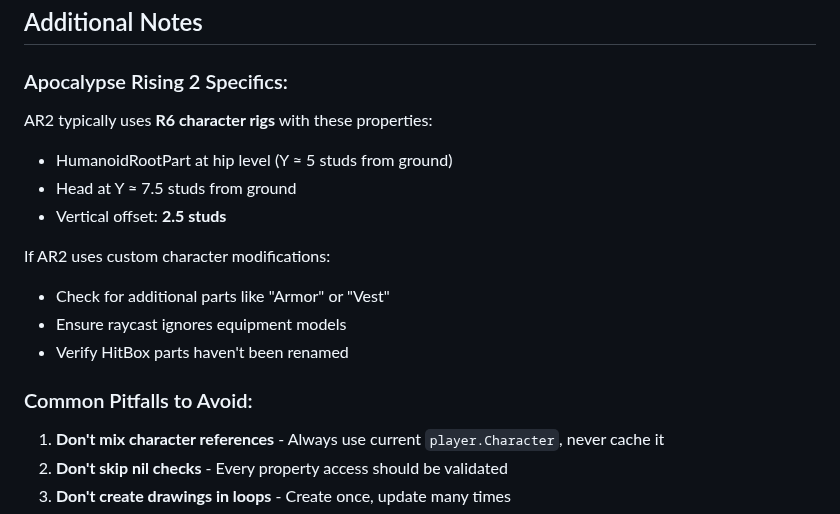
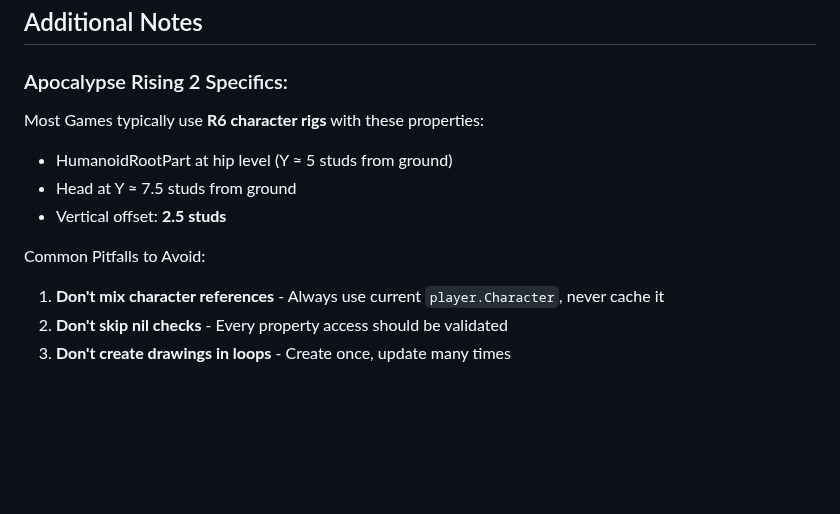
Before and after one commit to JakeHukari/Sp3arParvus, a Markdown page: Full_issue_analysis.md, the part around the change. Rendered like a GitHub page; blank space fills up the shorter version.

Commit message:
Update Full_issue_analysis.md
Signed-off-by: Jake <hukarijake@gmail.com>

```diff
--- a/Full_issue_analysis.md
+++ b/Full_issue_analysis.md
@@ -958,17 +958,12 @@ end
 
 ### Apocalypse Rising 2 Specifics:
 
-AR2 typically uses **R6 character rigs** with these properties:
+Most Games typically use **R6 character rigs** with these properties:
 - HumanoidRootPart at hip level (Y ≈ 5 studs from ground)
 - Head at Y ≈ 7.5 studs from ground
 - Vertical offset: **2.5 studs**
 
-If AR2 uses custom character modifications:
-- Check for additional parts like "Armor" or "Vest"
-- Ensure raycast ignores equipment models
-- Verify HitBox parts haven't been renamed
-
-### Common Pitfalls to Avoid:
+Common Pitfalls to Avoid:
 
 1. **Don't mix character references** - Always use current `player.Character`, never cache it
 2. **Don't skip nil checks** - Every property access should be validated
```
